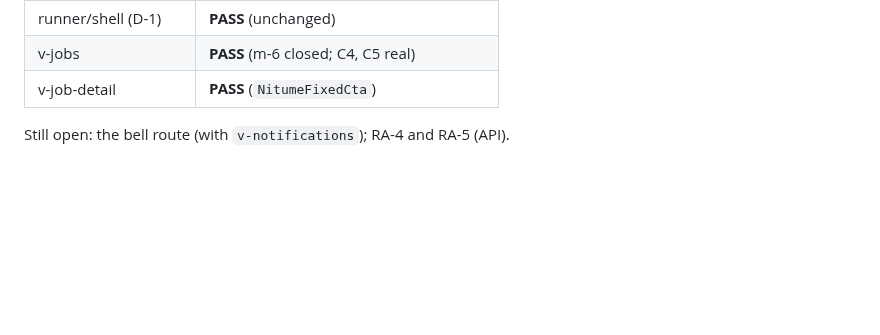
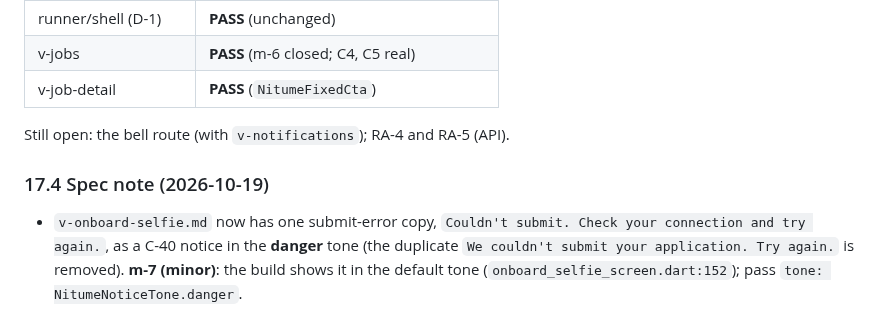
Before and after one commit to sanzio-br/nitume, a Markdown page: docs/audits/runner-gap-report.md, the part around the change. GitHub-like rendering; blank space fills up the shorter version.

Commit message:
docs(specs): one selfie submit-error copy, C-40 danger (m-7)

```diff
--- a/docs/audits/runner-gap-report.md
+++ b/docs/audits/runner-gap-report.md
@@ -959,3 +959,6 @@ Rulings:
 | v-job-detail | **PASS** (`NitumeFixedCta`) |
 
 Still open: the bell route (with `v-notifications`); RA-4 and RA-5 (API).
+
+### 17.4 Spec note (2026-10-19)
+- `v-onboard-selfie.md` now has one submit-error copy, `Couldn't submit. Check your connection and try again.`, as a C-40 notice in the **danger** tone (the duplicate `We couldn't submit your application. Try again.` is removed). **m-7 (minor)**: the build shows it in the default tone (`onboard_selfie_screen.dart:152`); pass `tone: NitumeNoticeTone.danger`.
```
Also changed, not shown: 1 other file.
